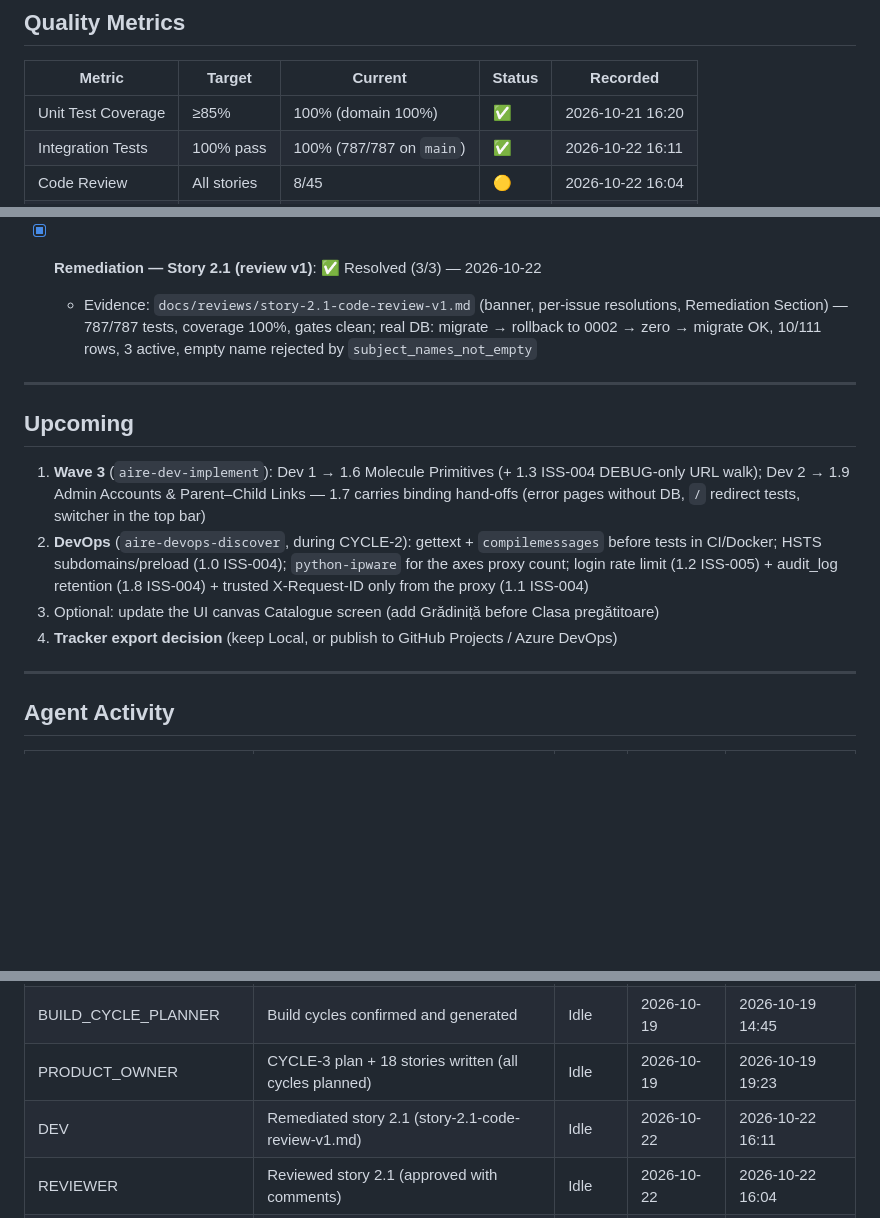
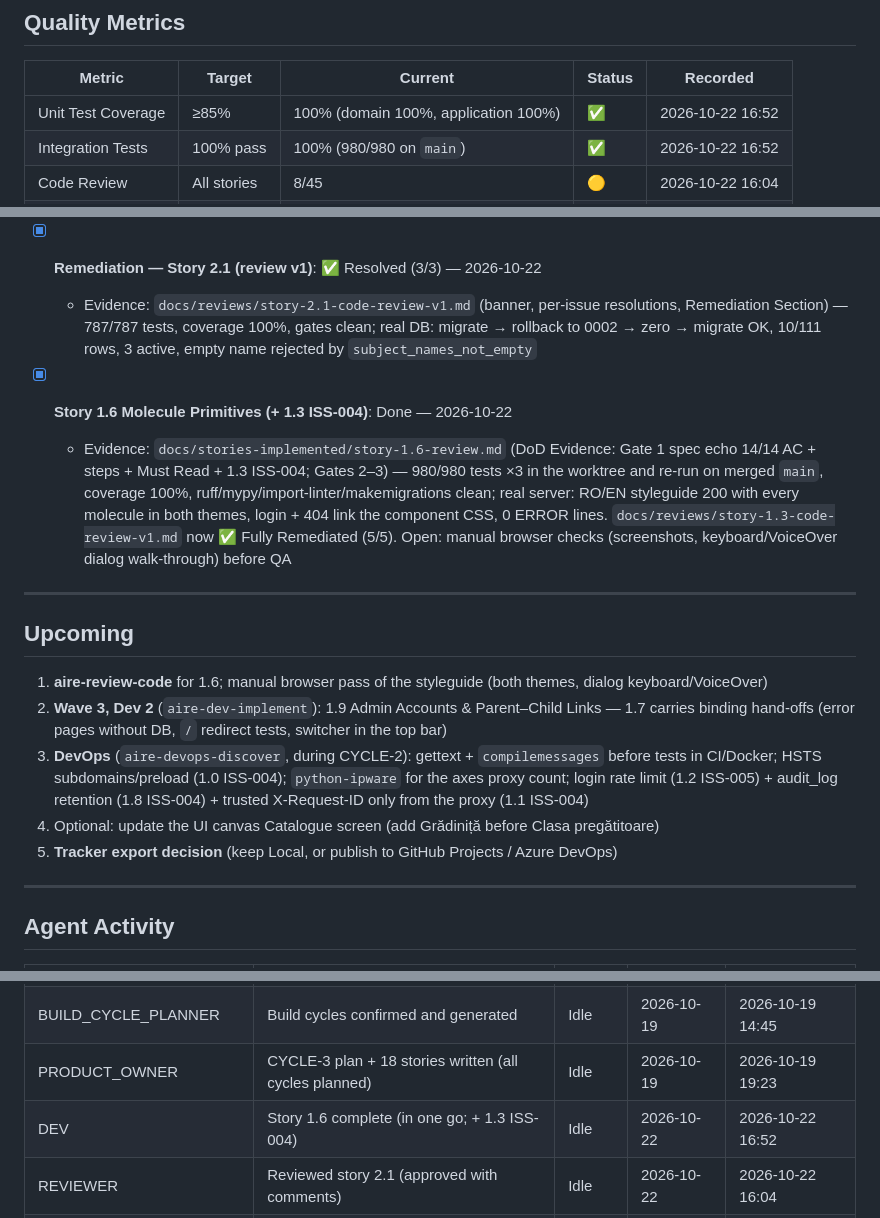
Before and after one commit to FlaviaPop/FirstProjAire, a Markdown page: docs/status.md, 3 parts joined by grey strips. Rendered like a GitHub page; blank space fills up the shorter version.

Commit message:
Status: Story 1.6 done (wave 3 Dev 1, in one go)
Co-Authored-By: Claude Opus 5.5 <noreply@anthropic.com>

```diff
--- a/docs/status.md
+++ b/docs/status.md
@@ -178,6 +179,6 @@ _Stories `X/N` column is advisory after parallel merges; compute from Story Trac
 
 | Metric | Target | Current | Status | Recorded |
 |--------|--------|---------|--------|----------|
-| Unit Test Coverage | ≥85% | 100% (domain 100%) | ✅ | 2026-10-21 16:20 |
-| Integration Tests | 100% pass | 100% (787/787 on `main`) | ✅ | 2026-10-22 16:11 |
+| Unit Test Coverage | ≥85% | 100% (domain 100%, application 100%) | ✅ | 2026-10-22 16:52 |
+| Integration Tests | 100% pass | 100% (980/980 on `main`) | ✅ | 2026-10-22 16:52 |
 | Code Review | All stories | 8/45 | 🟡 | 2026-10-22 16:04 |
@@ -252,14 +253,17 @@ _Stories `X/N` column is advisory after parallel merges; compute from Story Trac
   - Evidence: `docs/reviews/story-2.1-code-review-v1.md` — 46/46 catalogue tests + 782/782 suite re-run, coverage 100%, gates clean; seed recounted (10 levels, 111 subjects) against the owner-confirmed tables; probes: factories collide on `sort_order` for new codes (ISS-001 🟡), `__str__` shows grade id `4:EN` for grade 2 (ISS-002 🟢), empty names accepted by the schema (ISS-003 🟢)
 - [x] **Remediation — Story 2.1 (review v1)**: ✅ Resolved (3/3) — 2026-10-22
   - Evidence: `docs/reviews/story-2.1-code-review-v1.md` (banner, per-issue resolutions, Remediation Section) — 787/787 tests, coverage 100%, gates clean; real DB: migrate → rollback to 0002 → zero → migrate OK, 10/111 rows, 3 active, empty name rejected by `subject_names_not_empty`
+- [x] **Story 1.6 Molecule Primitives (+ 1.3 ISS-004)**: Done — 2026-10-22
+  - Evidence: `docs/stories-implemented/story-1.6-review.md` (DoD Evidence: Gate 1 spec echo 14/14 AC + steps + Must Read + 1.3 ISS-004; Gates 2–3) — 980/980 tests ×3 in the worktree and re-run on merged `main`, coverage 100%, ruff/mypy/import-linter/makemigrations clean; real server: RO/EN styleguide 200 with every molecule in both themes, login + 404 link the component CSS, 0 ERROR lines. `docs/reviews/story-1.3-code-review-v1.md` now ✅ Fully Remediated (5/5). Open: manual browser checks (screenshots, keyboard/VoiceOver dialog walk-through) before QA
 ---
 
 ## Upcoming
 
-1. **Wave 3** (`aire-dev-implement`): Dev 1 → 1.6 Molecule Primitives (+ 1.3 ISS-004 DEBUG-only URL walk); Dev 2 → 1.9 Admin Accounts & Parent–Child Links — 1.7 carries binding hand-offs (error pages without DB, `/` redirect tests, switcher in the top bar)
-2. **DevOps** (`aire-devops-discover`, during CYCLE-2): gettext + `compilemessages` before tests in CI/Docker; HSTS subdomains/preload (1.0 ISS-004); `python-ipware` for the axes proxy count; login rate limit (1.2 ISS-005) + audit_log retention (1.8 ISS-004) + trusted X-Request-ID only from the proxy (1.1 ISS-004)
-3. Optional: update the UI canvas Catalogue screen (add Grădiniță before Clasa pregătitoare)
-4. **Tracker export decision** (keep Local, or publish to GitHub Projects / Azure DevOps)
+1. **aire-review-code** for 1.6; manual browser pass of the styleguide (both themes, dialog keyboard/VoiceOver)
+2. **Wave 3, Dev 2** (`aire-dev-implement`): 1.9 Admin Accounts & Parent–Child Links — 1.7 carries binding hand-offs (error pages without DB, `/` redirect tests, switcher in the top bar)
+3. **DevOps** (`aire-devops-discover`, during CYCLE-2): gettext + `compilemessages` before tests in CI/Docker; HSTS subdomains/preload (1.0 ISS-004); `python-ipware` for the axes proxy count; login rate limit (1.2 ISS-005) + audit_log retention (1.8 ISS-004) + trusted X-Request-ID only from the proxy (1.1 ISS-004)
+4. Optional: update the UI canvas Catalogue screen (add Grădiniță before Clasa pregătitoare)
+5. **Tracker export decision** (keep Local, or publish to GitHub Projects / Azure DevOps)
 
 ---
 
@@ -272,6 +276,6 @@ _Stories `X/N` column is advisory after parallel merges; compute from Story Trac
 | UI_UX_DESIGNER | UI/UX spec complete (approved) | Idle | 2026-10-19 | 2026-10-19 14:56 |
 | BUILD_CYCLE_PLANNER | Build cycles confirmed and generated | Idle | 2026-10-19 | 2026-10-19 14:45 |
 | PRODUCT_OWNER | CYCLE-3 plan + 18 stories written (all cycles planned) | Idle | 2026-10-19 | 2026-10-19 19:23 |
-| DEV | Remediated story 2.1 (story-2.1-code-review-v1.md) | Idle | 2026-10-22 | 2026-10-22 16:11 |
+| DEV | Story 1.6 complete (in one go; + 1.3 ISS-004) | Idle | 2026-10-22 | 2026-10-22 16:52 |
 | REVIEWER | Reviewed story 2.1 (approved with comments) | Idle | 2026-10-22 | 2026-10-22 16:04 |
 | QA | Regression complete — 0 regressions | Idle | 2026-10-21 | 2026-10-21 16:50 |
```
Also changed, not shown: other parts of docs/status.md (+5 -4 lines).
